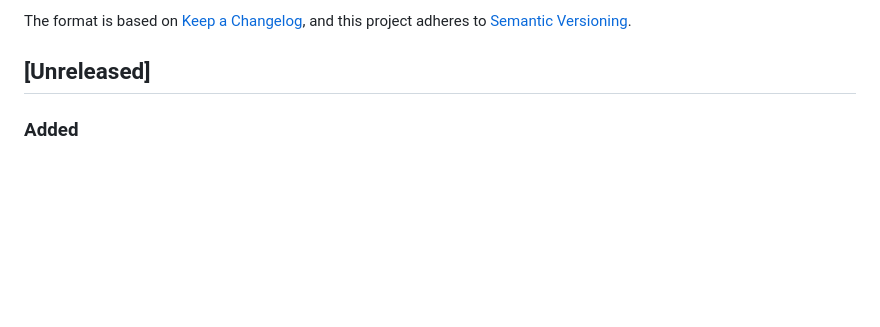
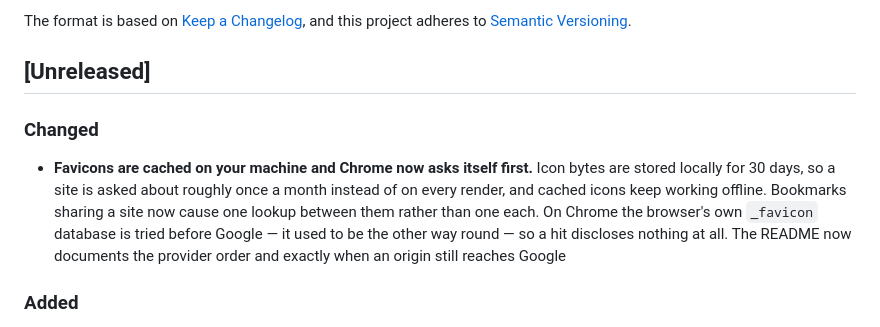
Before and after one commit to farhadeidi/bookmarks-but-better, a Markdown page: CHANGELOG.md, the part around the change. Drawn GitHub-style; blank space fills up the shorter version.

Commit message:
docs: record the favicon cache

```diff
--- a/CHANGELOG.md
+++ b/CHANGELOG.md
@@ -6,6 +6,17 @@ The format is based on [Keep a Changelog](https://keepachangelog.com/en/1.1.0/),
 and this project adheres to [Semantic Versioning](https://semver.org/spec/v2.0.0.html).
 
 ## [Unreleased]
+
+### Changed
+
+- **Favicons are cached on your machine and Chrome now asks itself first.** Icon
+  bytes are stored locally for 30 days, so a site is asked about roughly once a
+  month instead of on every render, and cached icons keep working offline.
+  Bookmarks sharing a site now cause one lookup between them rather than one
+  each. On Chrome the browser's own `_favicon` database is tried before Google —
+  it used to be the other way round — so a hit discloses nothing at all. The
+  README now documents the provider order and exactly when an origin still
+  reaches Google
 
 ### Added
 
```
